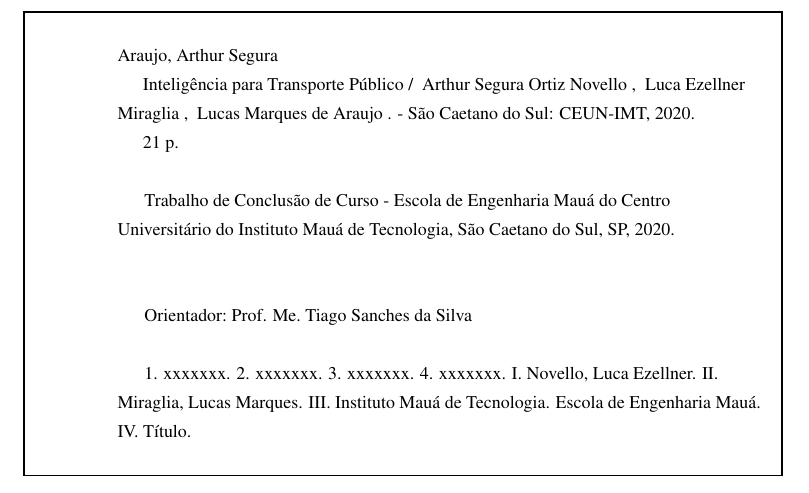
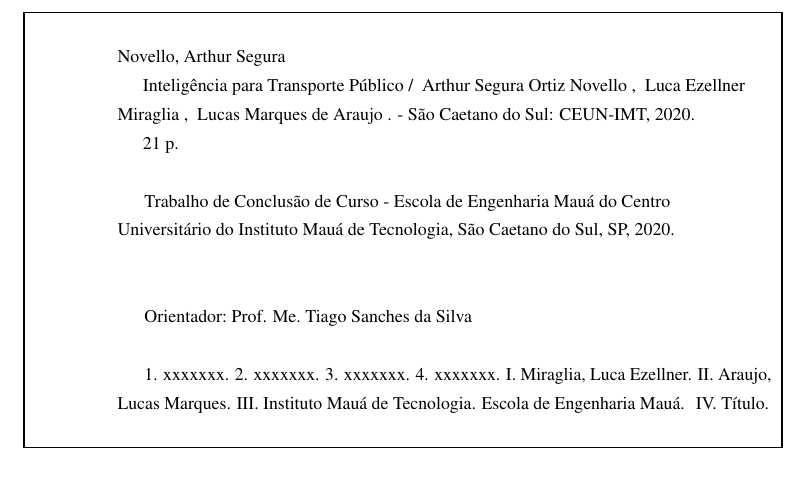
Before and after one commit to TransportePublico-IMT/tcc_MaterialEscrito, a LaTeX thesis (Latex/main.tex, which reads Latex/variaveis.tex): part of page 3 of 22, cut so that both start at the same text. Compiled offline with pdfLaTeX.

Commit message:
Correção dos nomes

```diff
--- a/Latex/variaveis.tex
+++ b/Latex/variaveis.tex
@@ -37,9 +37,9 @@
 \newcommand{\KeyWordF}{xxxxxxx}
 
 % autores
-\newcommand{\FulanoASnome}{Araujo}
-\newcommand{\FulanoBSnome}{Novello}
-\newcommand{\FulanoCSnome}{Miraglia}
+\newcommand{\FulanoASnome}{Novello}
+\newcommand{\FulanoBSnome}{Miraglia}
+\newcommand{\FulanoCSnome}{Araujo}
 \newcommand{\FulanoDSnome}{}
 
 \newcommand{\AFulano}{\FulanoASnome, Arthur Segura}
```
Also changed, not shown: Latex/main.pdf.
